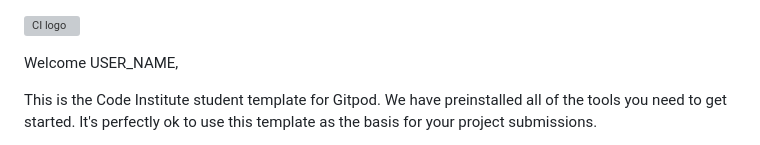
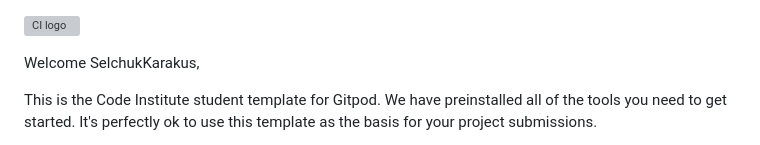
Before and after one commit to SelchukKarakus/love-running, a Markdown page: README.md, the part around the change. Rendered like a GitHub page; grey boxes are pictures that could not be loaded.

Commit message:
docs: Add auto generated readme file

```diff
--- a/README.md
+++ b/README.md
@@ -1,6 +1,6 @@
 ![CI logo](https://codeinstitute.s3.amazonaws.com/fullstack/ci_logo_small.png)
 
-Welcome USER_NAME,
+Welcome SelchukKarakus,
 
 This is the Code Institute student template for Gitpod. We have preinstalled all of the tools you need to get started. It's perfectly ok to use this template as the basis for your project submissions.
 
```
